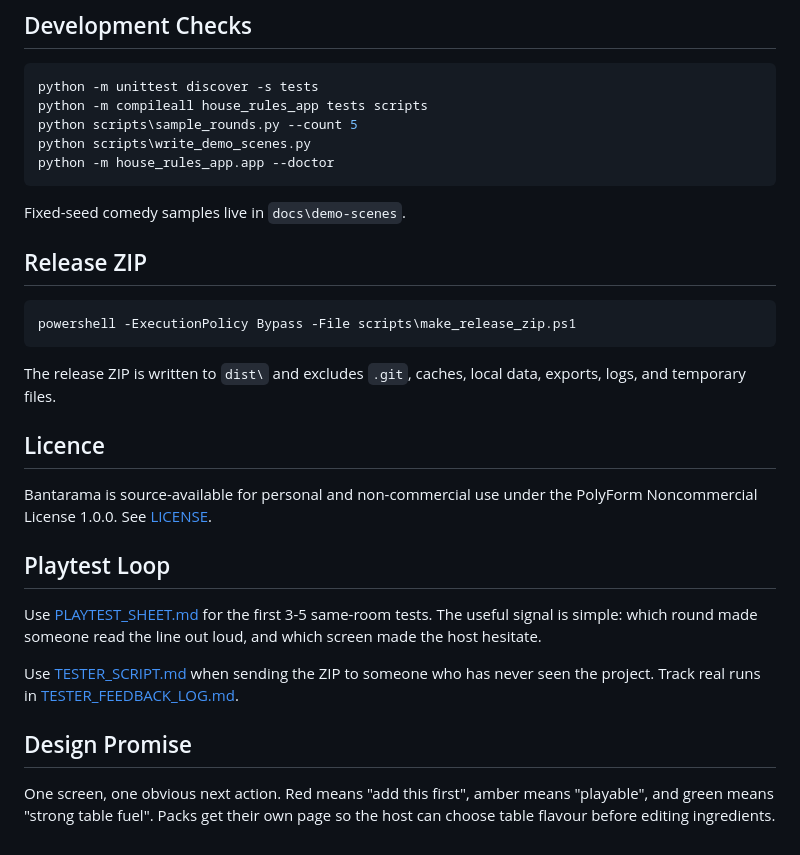
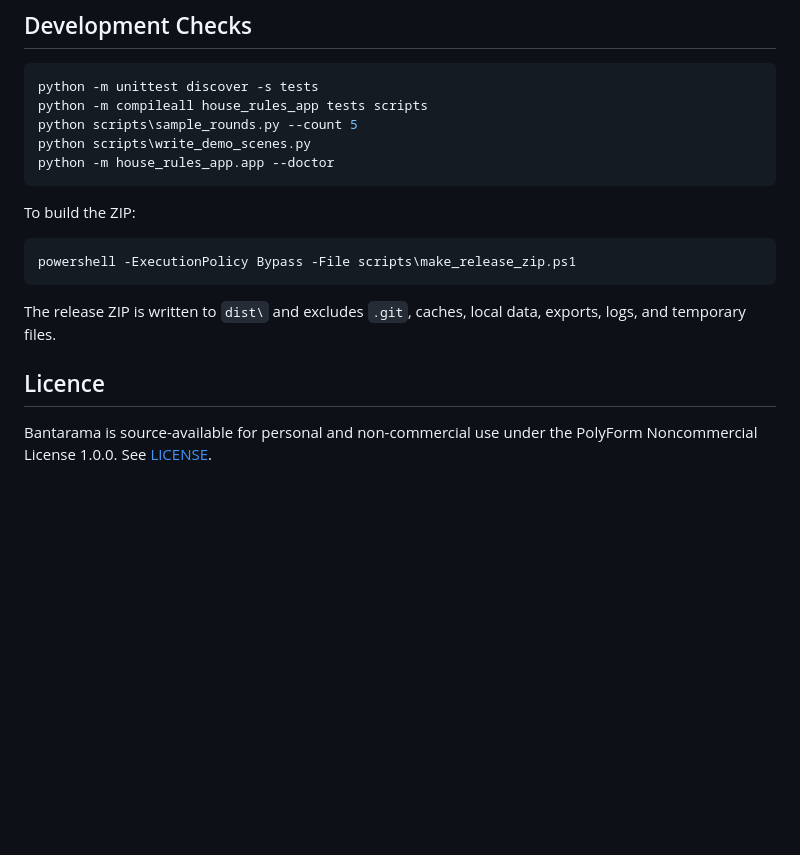
Before and after one commit to Martin123132/Bantarama, a Markdown page: README.md, the part around one of its changes. Drawn GitHub-style; blank space fills up the shorter version.

````diff
--- a/README.md
+++ b/README.md
@@ -84,9 +118,7 @@ python scripts\write_demo_scenes.py
 python -m house_rules_app.app --doctor
 ```
 
-Fixed-seed comedy samples live in `docs\demo-scenes`.
-
-## Release ZIP
+To build the ZIP:
 
 ```powershell
 powershell -ExecutionPolicy Bypass -File scripts\make_release_zip.ps1
@@ -99,19 +131,3 @@ exports, logs, and temporary files.
 
 Bantarama is source-available for personal and non-commercial use under the
 PolyForm Noncommercial License 1.0.0. See [LICENSE](LICENSE).
-
-## Playtest Loop
-
-Use [PLAYTEST_SHEET.md](docs/PLAYTEST_SHEET.md) for the first 3-5 same-room
-tests. The useful signal is simple: which round made someone read the line out
-loud, and which screen made the host hesitate.
-
-Use [TESTER_SCRIPT.md](docs/TESTER_SCRIPT.md) when sending the ZIP to someone
-who has never seen the project.
-Track real runs in [TESTER_FEEDBACK_LOG.md](docs/TESTER_FEEDBACK_LOG.md).
-
-## Design Promise
-
-One screen, one obvious next action. Red means "add this first", amber means
-"playable", and green means "strong table fuel". Packs get their own page so
-the host can choose table flavour before editing ingredients.
````
Also changed, not shown: other parts of README.md (+82 -48 lines), docs/media/bantarama-packs.png (added), docs/media/bantarama-round.png (added), docs/media/bantarama-scoreboard.png (added), docs/media/bantarama-start.png (added).
